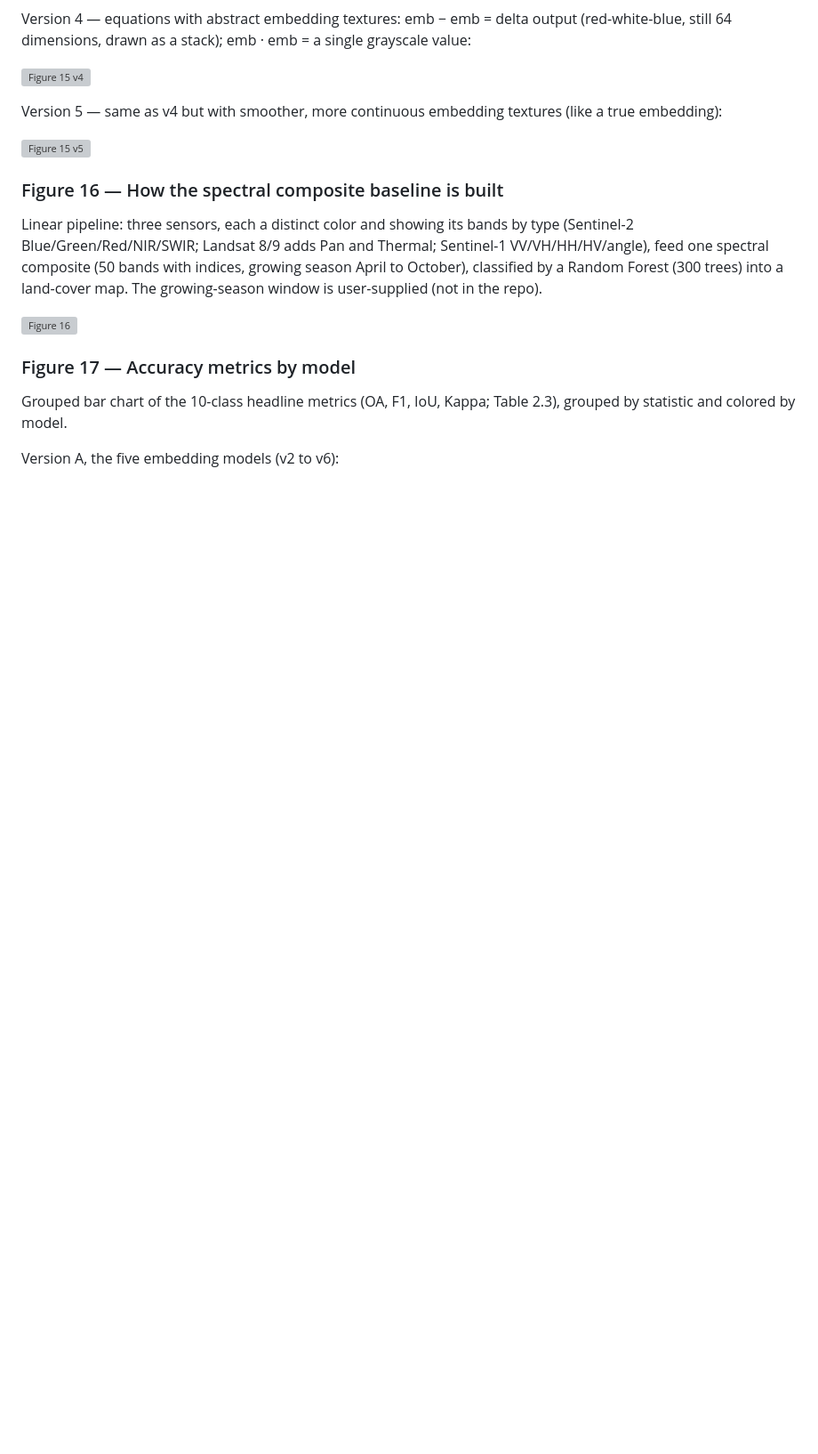
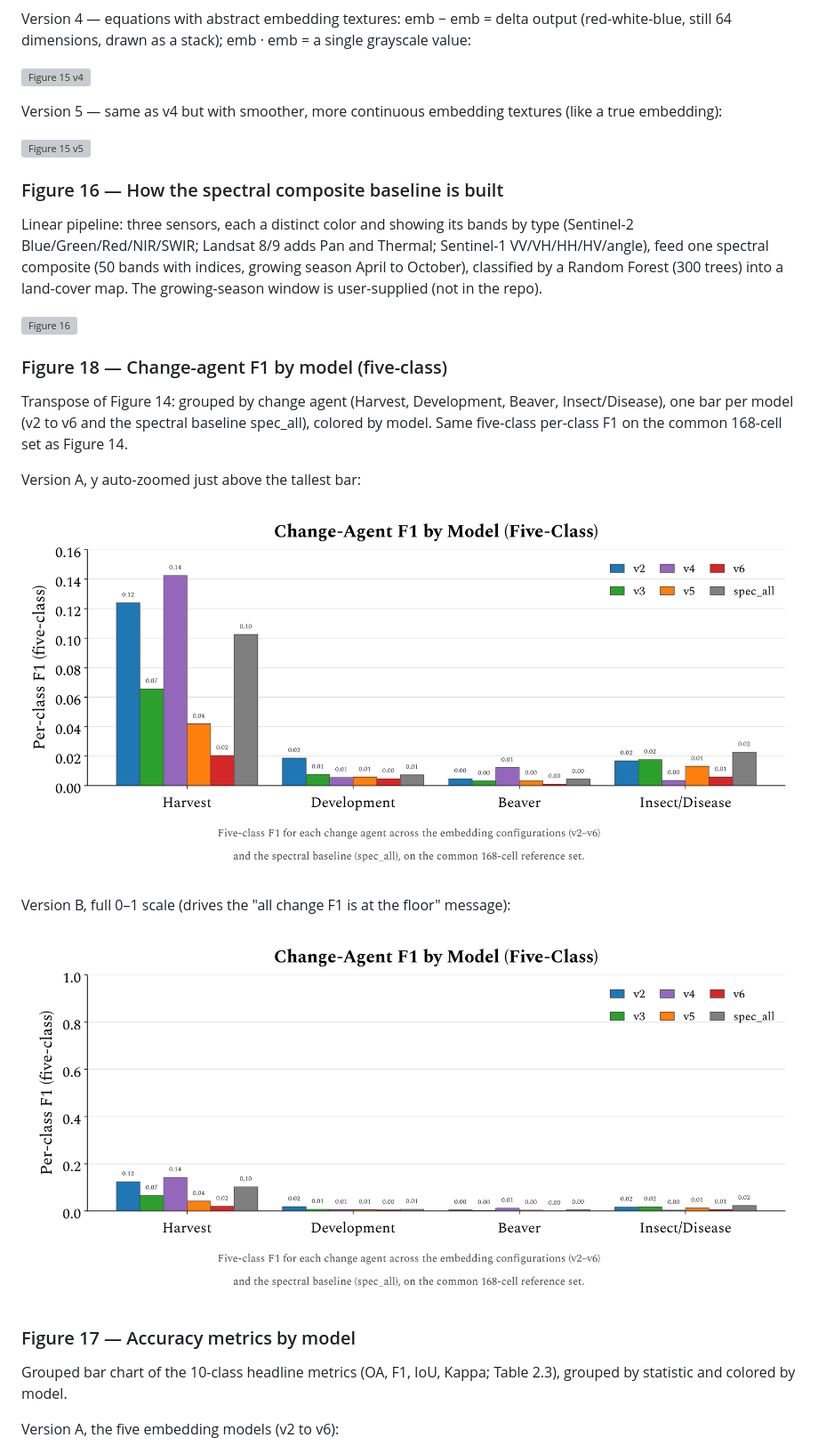
Before and after one commit to mburns2002/Landcover_Interpretation, a Markdown page: presentation/figures/FIGURES.md, the part around the change. Shown at 89% size. Rendered like a GitHub page; pictures changed too: presentation/figures/pres_18_changeagent_f1_5class.png (added), presentation/figures/pres_18_changeagent_f1_5class_full.png (added); blank space fills up the shorter version; grey boxes are pictures that could not be loaded.

```diff
--- a/presentation/figures/FIGURES.md
+++ b/presentation/figures/FIGURES.md
@@ -134,6 +134,20 @@ Forest (300 trees) into a land-cover map. The growing-season window is user-supp
 
 ![Figure 16](pres_16_spectral_baseline.png)
 
+### Figure 18 — Change-agent F1 by model (five-class)
+
+Transpose of Figure 14: grouped by change agent (Harvest, Development, Beaver, Insect/Disease), one bar
+per model (v2 to v6 and the spectral baseline spec_all), colored by model. Same five-class per-class F1
+on the common 168-cell set as Figure 14.
+
+Version A, y auto-zoomed just above the tallest bar:
+
+![Figure 18](pres_18_changeagent_f1_5class.png)
+
+Version B, full 0–1 scale (drives the "all change F1 is at the floor" message):
+
+![Figure 18 full](pres_18_changeagent_f1_5class_full.png)
+
 ### Figure 17 — Accuracy metrics by model
 
 Grouped bar chart of the 10-class headline metrics (OA, F1, IoU, Kappa; Table 2.3), grouped by statistic
```
Also changed, not shown: 1 other file.
